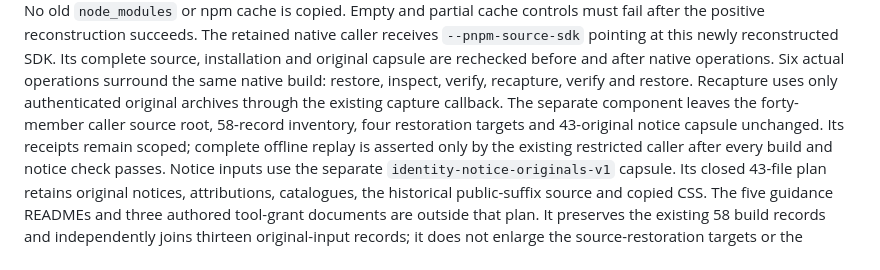
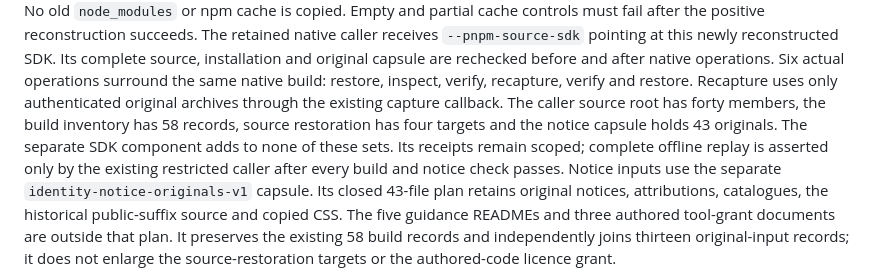
Before and after one commit to devantler-tech/business-site, a Markdown page: docs/ZITADEL-SOURCE.md, the part around the change. Rendered like a GitHub page.

Commit message:
docs(identity): state the SDK component boundary directly
Co-Authored-By: Claude Opus 5.5 <noreply@anthropic.com>

```diff
--- a/docs/ZITADEL-SOURCE.md
+++ b/docs/ZITADEL-SOURCE.md
@@ -1009,9 +1009,9 @@ reconstructed SDK. Its complete source, installation and original capsule are
 rechecked before and after native operations. Six actual operations surround the
 same native build: restore, inspect, verify, recapture, verify and restore. Recapture
 uses only authenticated original archives through the existing capture callback.
-The separate component leaves the forty-member caller source root, 58-record
-inventory, four restoration targets and 43-original notice capsule unchanged.
-Its receipts remain scoped; complete offline replay is asserted only by the
+The caller source root has forty members, the build inventory has 58 records,
+source restoration has four targets and the notice capsule holds 43 originals.
+The separate SDK component adds to none of these sets. Its receipts remain scoped; complete offline replay is asserted only by the
 existing restricted caller after every build and notice check passes.
 Notice inputs use the separate `identity-notice-originals-v1` capsule. Its closed
 43-file plan retains original notices, attributions, catalogues, the historical
```
